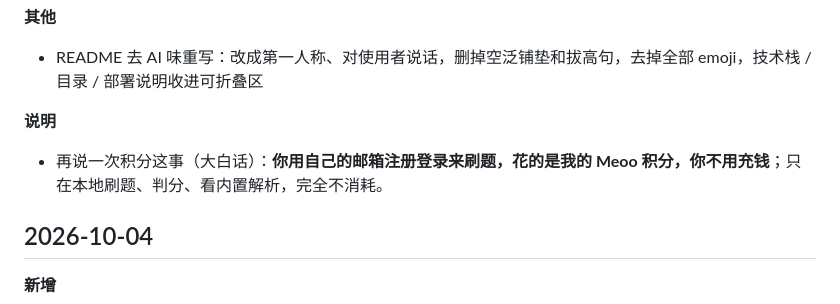
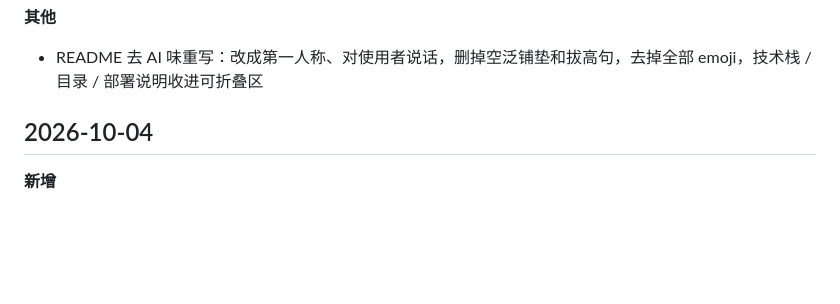
Before and after one commit to Aslan1113/Aslan1113.github.io, a Markdown page: CHANGELOG.md, the part around the change. Drawn GitHub-style; blank space fills up the shorter version.

Commit message:
docs(CHANGELOG): 删掉 10-05 的说明整段

```diff
--- a/CHANGELOG.md
+++ b/CHANGELOG.md
@@ -18,9 +18,6 @@
 
 **其他**
 - README 去 AI 味重写：改成第一人称、对使用者说话，删掉空泛铺垫和拔高句，去掉全部 emoji，技术栈 / 目录 / 部署说明收进可折叠区
-
-**说明**
-- 再说一次积分这事（大白话）：**你用自己的邮箱注册登录来刷题，花的是我的 Meoo 积分，你不用充钱**；只在本地刷题、判分、看内置解析，完全不消耗。
 
 ## 2026-10-04
 
```
